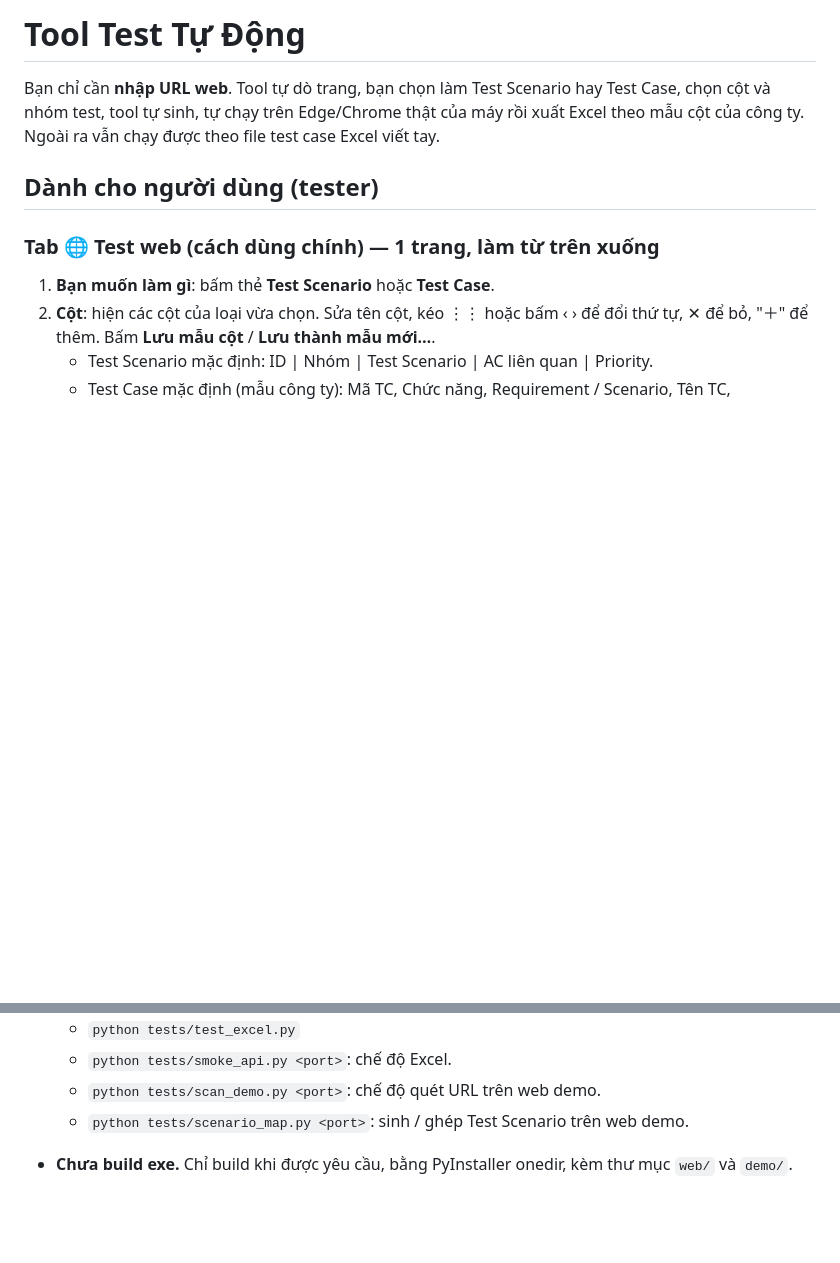
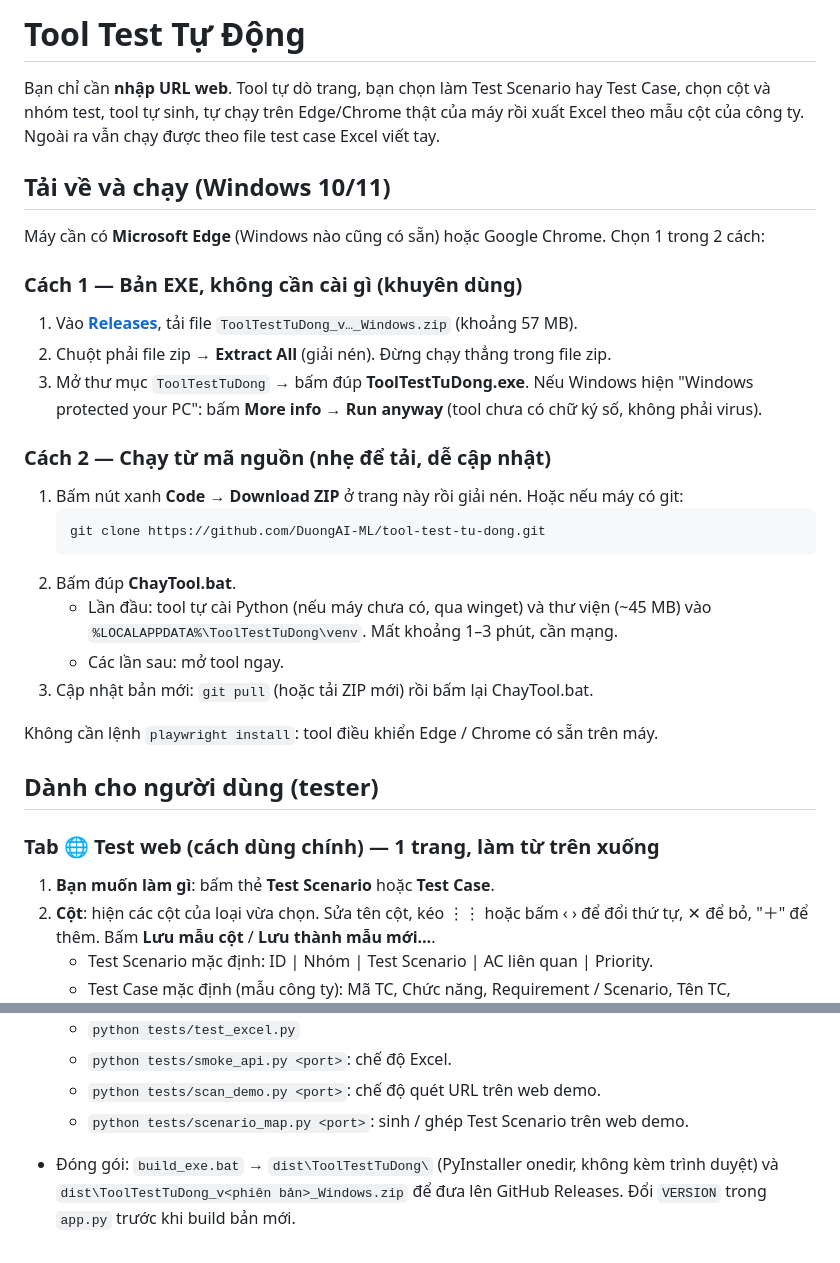
Before and after one commit to DuongAI-ML/tool-test-tu-dong, a Markdown page: README.md, 2 parts joined by grey strips. Rendered like a GitHub page; blank space fills up the shorter version.

Commit message:
README: hướng dẫn tải EXE từ Releases hoặc chạy từ mã nguồn bằng ChayTool.bat
Co-Authored-By: Claude Opus 5.5 <noreply@anthropic.com>

````diff
--- a/README.md
+++ b/README.md
@@ -1,6 +1,30 @@
 # Tool Test Tự Động
 
 Bạn chỉ cần **nhập URL web**. Tool tự dò trang, bạn chọn làm Test Scenario hay Test Case, chọn cột và nhóm test, tool tự sinh, tự chạy trên Edge/Chrome thật của máy rồi xuất Excel theo mẫu cột của công ty. Ngoài ra vẫn chạy được theo file test case Excel viết tay.
+
+## Tải về và chạy (Windows 10/11)
+
+Máy cần có **Microsoft Edge** (Windows nào cũng có sẵn) hoặc Google Chrome. Chọn 1 trong 2 cách:
+
+### Cách 1 — Bản EXE, không cần cài gì (khuyên dùng)
+
+1. Vào **[Releases](https://github.com/DuongAI-ML/tool-test-tu-dong/releases/latest)**, tải file `ToolTestTuDong_v…_Windows.zip` (khoảng 57 MB).
+2. Chuột phải file zip → **Extract All** (giải nén). Đừng chạy thẳng trong file zip.
+3. Mở thư mục `ToolTestTuDong` → bấm đúp **ToolTestTuDong.exe**.
+   Nếu Windows hiện "Windows protected your PC": bấm **More info** → **Run anyway** (tool chưa có chữ ký số, không phải virus).
+
+### Cách 2 — Chạy từ mã nguồn (nhẹ để tải, dễ cập nhật)
+
+1. Bấm nút xanh **Code → Download ZIP** ở trang này rồi giải nén. Hoặc nếu máy có git:
+   ```bat
+   git clone https://github.com/DuongAI-ML/tool-test-tu-dong.git
+   ```
+2. Bấm đúp **ChayTool.bat**.
+   - Lần đầu: tool tự cài Python (nếu máy chưa có, qua winget) và thư viện (~45 MB) vào `%LOCALAPPDATA%\ToolTestTuDong\venv`. Mất khoảng 1–3 phút, cần mạng.
+   - Các lần sau: mở tool ngay.
+3. Cập nhật bản mới: `git pull` (hoặc tải ZIP mới) rồi bấm lại ChayTool.bat.
+
+Không cần lệnh `playwright install`: tool điều khiển Edge / Chrome có sẵn trên máy.
 
 ## Dành cho người dùng (tester)
 
@@ -107,4 +131,4 @@ Tab này làm theo đúng cách tester làm việc thật:
   - `python tests/smoke_api.py <port>`: chế độ Excel.
   - `python tests/scan_demo.py <port>`: chế độ quét URL trên web demo.
   - `python tests/scenario_map.py <port>`: sinh / ghép Test Scenario trên web demo.
-- **Chưa build exe.** Chỉ build khi được yêu cầu, bằng PyInstaller onedir, kèm thư mục `web/` và `demo/`.
+- Đóng gói: `build_exe.bat` → `dist\ToolTestTuDong\` (PyInstaller onedir, không kèm trình duyệt) và `dist\ToolTestTuDong_v<phiên bản>_Windows.zip` để đưa lên GitHub Releases. Đổi `VERSION` trong `app.py` trước khi build bản mới.
````
